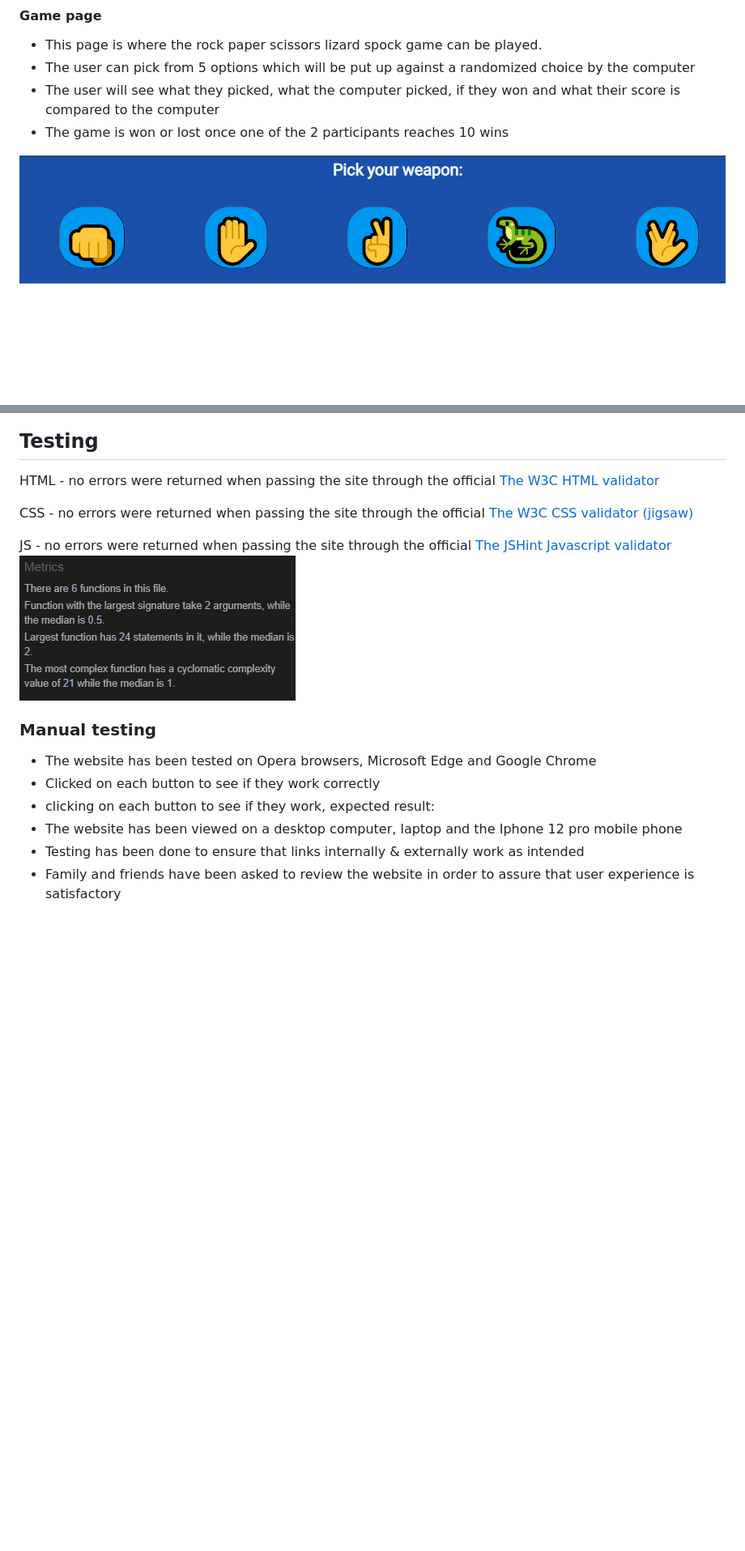
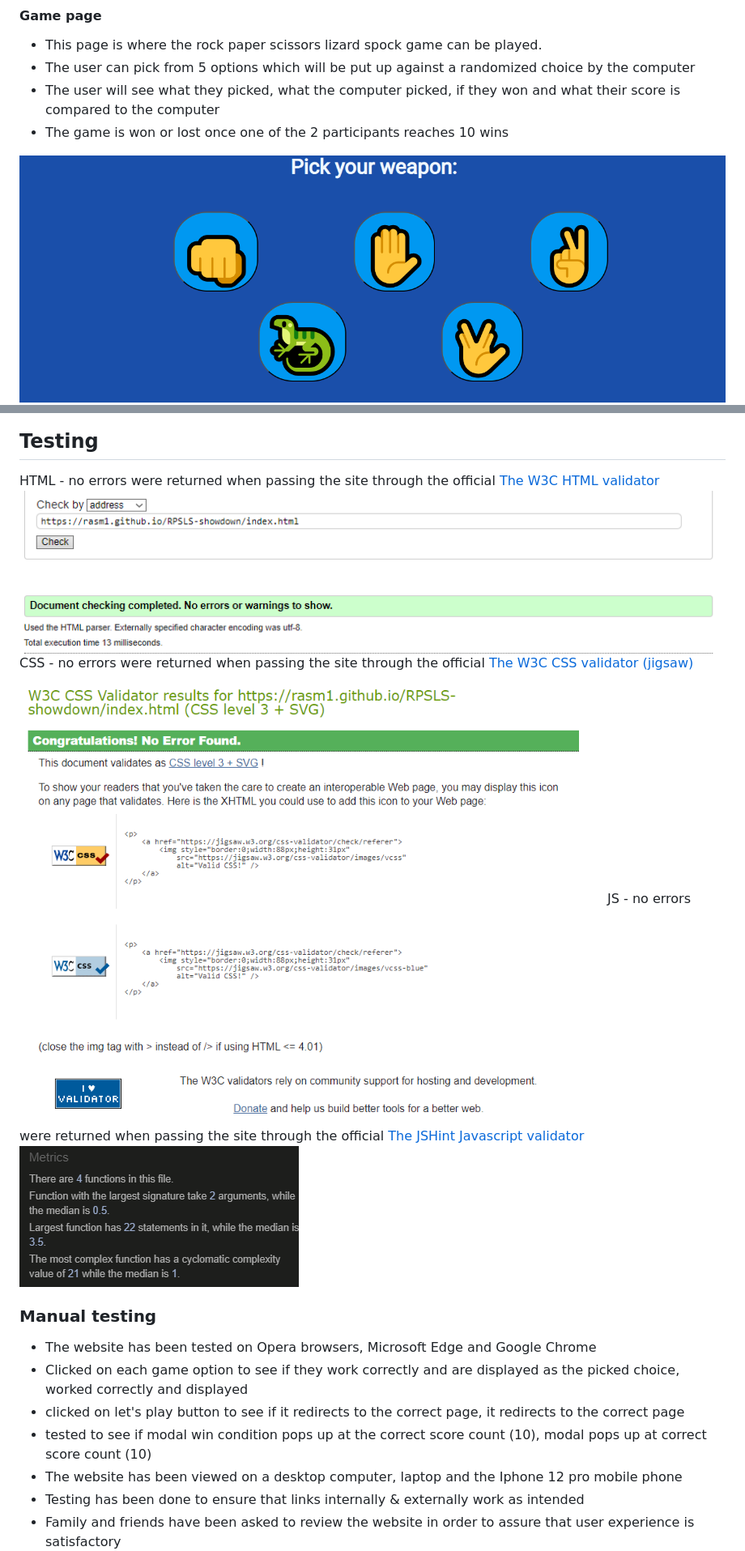
Before and after one commit to rasm1/RPSLS-showdown, a Markdown page: README.md, 2 parts joined by grey strips. Shown: that part at 81% size. Drawn GitHub-style; pictures changed too: assets/images/css-validator.png (added), assets/images/game-options.png (deleted), assets/images/game-options2.png (added); blank space fills up the shorter version.

Commit message:
DOCS: add validator results, add manual testing cases

```diff
--- a/README.md
+++ b/README.md
@@ -91,7 +91,7 @@ The information is structured in such a way that the game can easily be navigate
 		<li>The game is won or lost once one of the 2 participants reaches 10 wins</li>
 </ul>
 
-![game-options](assets/images/game-options.png)
+![game-options](assets/images/game-options2.png)
 ![score-section](assets/images/score.png)
 ![win-condition](assets/images/win-condition.png)
 
@@ -151,17 +151,18 @@ The information is structured in such a way that the game can easily be navigate
 ## Testing
 
 HTML -  no errors were returned when passing the site through the official [The W3C HTML validator](https://validator.w3.org)
-
+![html validation results](assets/images/html-validator.png)
 CSS - no errors were returned when passing the site through the official [The W3C CSS validator (jigsaw)](https://jigsaw.w3.org/css-validator/)
-
+![css validation results](assets/images/css-validator.png)
 JS - no errors were returned when passing the site through the official [The JSHint Javascript validator](https://jshint.com)
-![The following metrics were returned](assets/images/metrics.png)
+![The following metrics were returned](assets/images/metrics2.png)
 
 ### Manual testing
 <ul>
 <li>The website has been tested on Opera browsers, Microsoft Edge and Google Chrome</li>
-<li>Clicked on each button to see if they work correctly</li>
-<li>clicking on each button to see if they work, expected result:
+<li>Clicked on each game option to see if they work correctly and are displayed as the picked choice, worked correctly and displayed</li>
+<li>clicked on let's play button to see if it redirects to the correct page, it redirects to the correct page</li>
+<li>tested to see if modal win condition pops up at the correct score count (10), modal pops up at correct score count (10)</li>
 <li>The website has been viewed on a desktop computer, laptop and the Iphone 12 pro mobile phone</li>
 <li>Testing has been done to ensure that links internally & externally work as intended</li>
 <li>Family and friends have been asked to review the website in order to assure that user experience is satisfactory</li>
```
